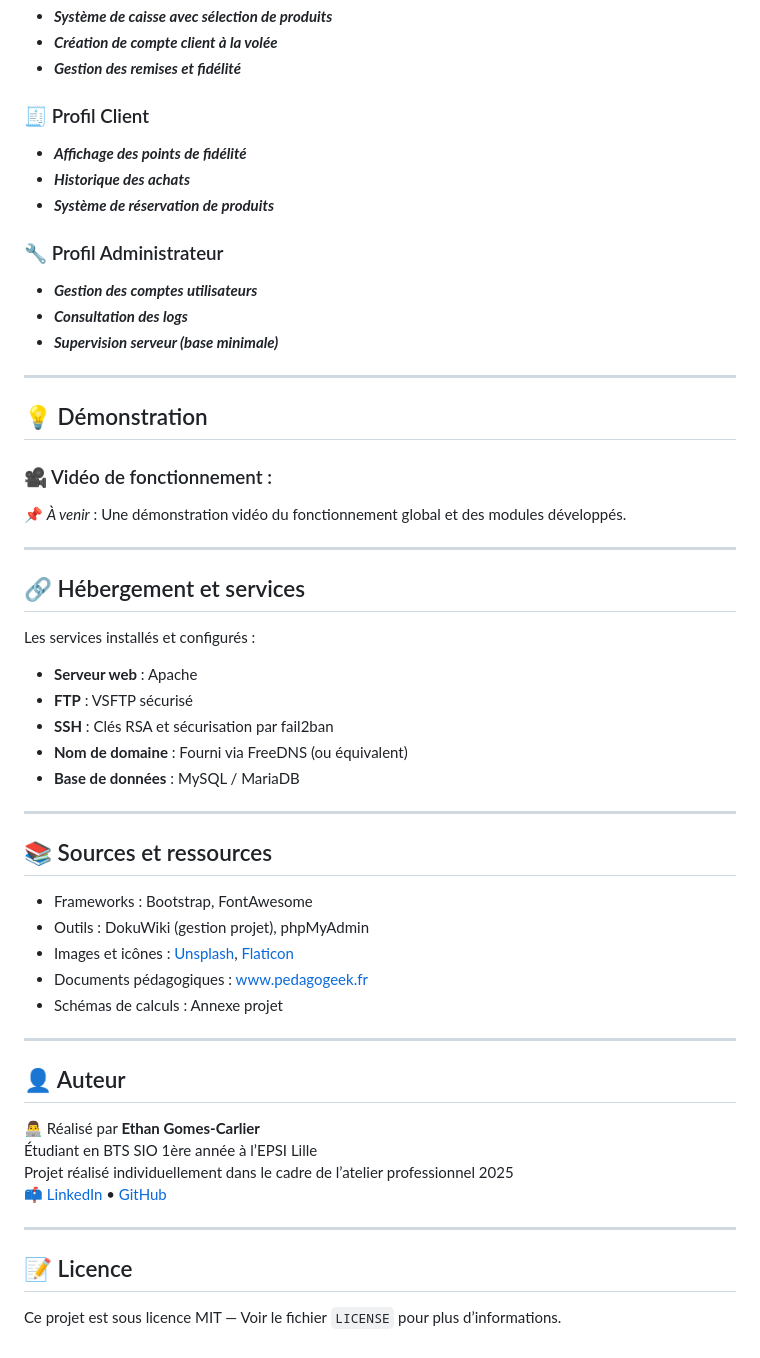
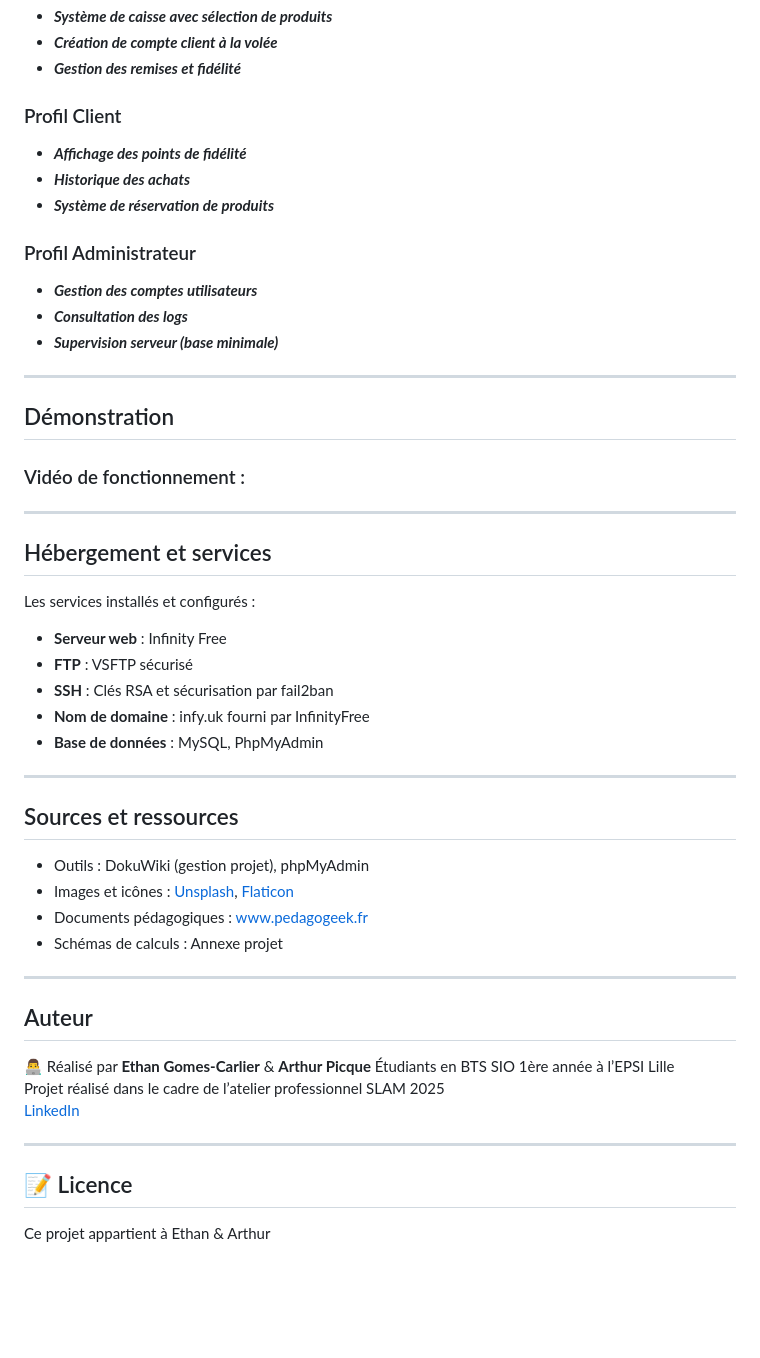
Before and after one commit to ethangomes8/Ethur, a Markdown page: README.md, the part around one of its changes. Rendered like a GitHub page; blank space fills up the shorter version.

```diff
--- a/README.md
+++ b/README.md
@@ -78,39 +78,37 @@ Les fonctionnalités **réalisées par mes soins** sont **_en gras et en orange_
 - **_Création de compte client à la volée_**
 - **_Gestion des remises et fidélité_**
 
-### 🧾 Profil Client
+### Profil Client
 - **_Affichage des points de fidélité_**
 - **_Historique des achats_**
 - **_Système de réservation de produits_**
 
-### 🔧 Profil Administrateur
+### Profil Administrateur
 - **_Gestion des comptes utilisateurs_**
 - **_Consultation des logs_**
 - **_Supervision serveur (base minimale)_**
 
 ---
 
-## 💡 Démonstration
+## Démonstration
 
-### 🎥 Vidéo de fonctionnement :
-📌 *À venir* : Une démonstration vidéo du fonctionnement global et des modules développés.
+### Vidéo de fonctionnement :
 
 ---
 
-## 🔗 Hébergement et services
+## Hébergement et services
 
 Les services installés et configurés :
-- **Serveur web** : Apache
+- **Serveur web** : Infinity Free
 - **FTP** : VSFTP sécurisé
 - **SSH** : Clés RSA et sécurisation par fail2ban
-- **Nom de domaine** : Fourni via FreeDNS (ou équivalent)
-- **Base de données** : MySQL / MariaDB
+- **Nom de domaine** : infy.uk fourni par InfinityFree
+- **Base de données** : MySQL, PhpMyAdmin
 
 ---
 
-## 📚 Sources et ressources
+## Sources et ressources
 
-- Frameworks : Bootstrap, FontAwesome
 - Outils : DokuWiki (gestion projet), phpMyAdmin
 - Images et icônes : [Unsplash](https://unsplash.com), [Flaticon](https://www.flaticon.com)
 - Documents pédagogiques : www.pedagogeek.fr
@@ -118,15 +116,15 @@ Les services installés et configurés :
 
 ---
 
-## 👤 Auteur
+## Auteur
 
-👨‍💻 Réalisé par **Ethan Gomes-Carlier**
-Étudiant en BTS SIO 1ère année à l’EPSI Lille
-Projet réalisé individuellement dans le cadre de l’atelier professionnel 2025
-📫 [LinkedIn](https://www.linkedin.com) • [GitHub](https://github.com)
+👨‍💻 Réalisé par **Ethan Gomes-Carlier** & **Arthur Picque**
+Étudiants en BTS SIO 1ère année à l’EPSI Lille
+Projet réalisé dans le cadre de l’atelier professionnel SLAM 2025
+[LinkedIn](www.linkedin.com/in/ethang-gomes-carlier-350570327)
 
 ---
 
 ## 📝 Licence
 
-Ce projet est sous licence MIT — Voir le fichier `LICENSE` pour plus d’informations.
+Ce projet appartient à Ethan & Arthur
```
Also changed, not shown: other parts of README.md (+11 -11 lines).
